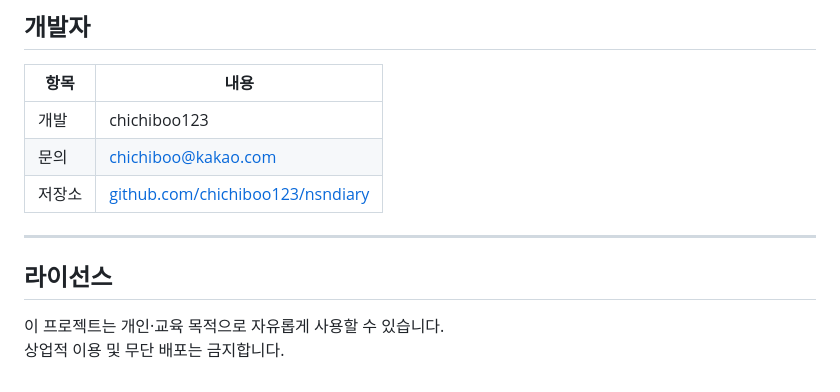
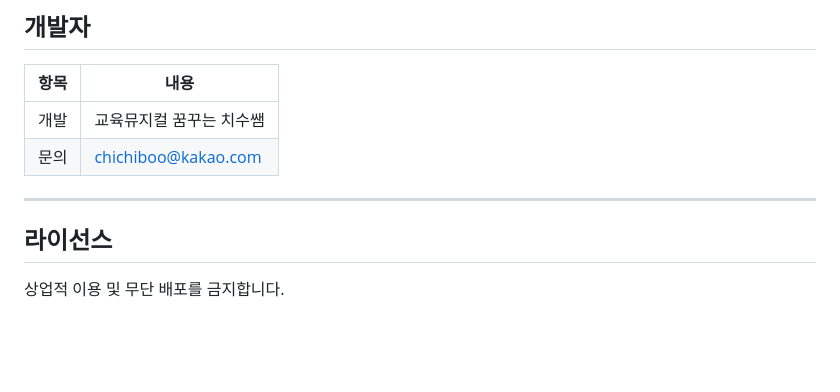
Before and after one commit to chichiboo123/nsndiary, a Markdown page: README.md, the part around the change. Drawn GitHub-style; blank space fills up the shorter version.

Commit message:
Revise developer details and repository link
Updated developer information and repository link in README.

```diff
--- a/README.md
+++ b/README.md
@@ -144,13 +144,11 @@ Chrome, Edge, Safari, Firefox 최신 버전 권장
 
 | 항목 | 내용 |
 |------|------|
-| 개발 | chichiboo123 |
+| 개발 | 교육뮤지컬 꿈꾸는 치수쌤 |
 | 문의 | chichiboo@kakao.com |
-| 저장소 | [github.com/chichiboo123/nsndiary](https://github.com/chichiboo123/nsndiary) |
 
 ---
 
 ## 라이선스
 
-이 프로젝트는 개인·교육 목적으로 자유롭게 사용할 수 있습니다.
-상업적 이용 및 무단 배포는 금지합니다.
+상업적 이용 및 무단 배포를 금지합니다.
```
